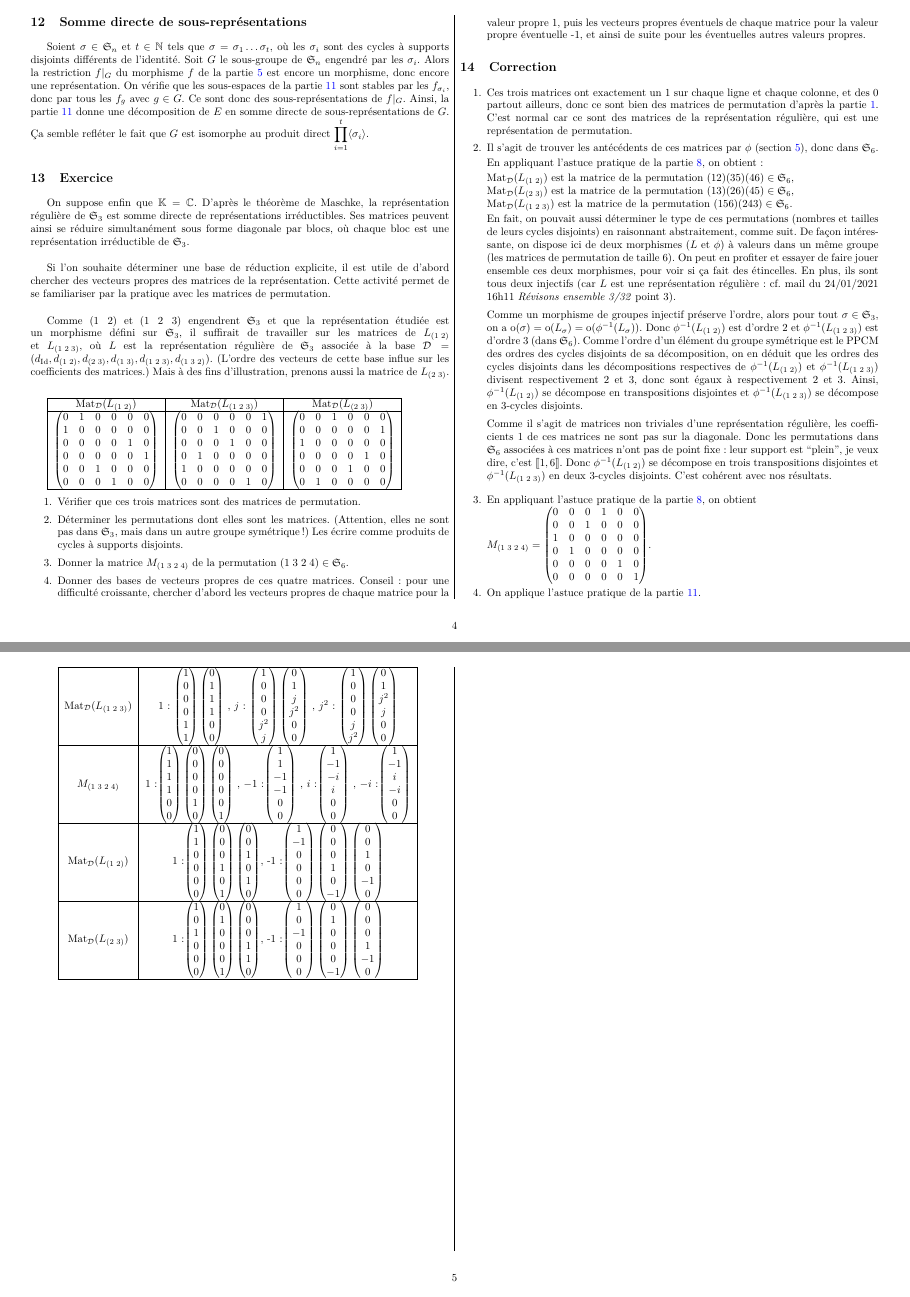
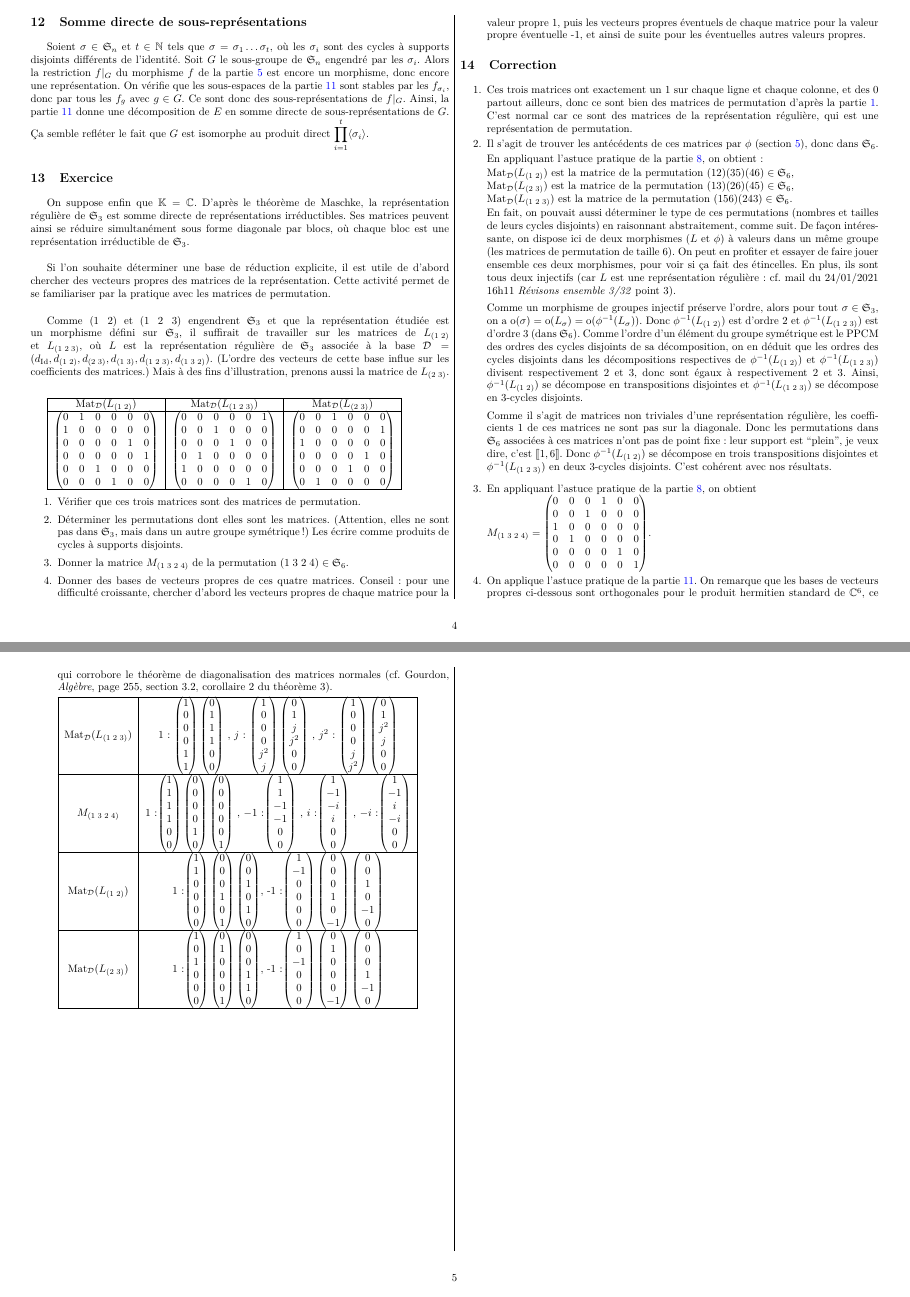
Before and after one commit to val461/drafts-and-stuff, a LaTeX document (LaTeX/matrices de permutation/1.tex): pages 4 and 5 of 5, joined at a grey line. Compiled offline with pdfLaTeX.

Commit message:
ajout à la fin de la correction : diagonalisation des matrices normales

```diff
--- a/LaTeX/matrices de permutation/1.tex
+++ b/LaTeX/matrices de permutation/1.tex
@@ -668,7 +668,7 @@ $M_{(1\;3\;2\;4)}=
 \end{pmatrix}$.
 
 
-\item On applique l'astuce pratique de la partie \ref{sec:pdt}.
+\item On applique l'astuce pratique de la partie \ref{sec:pdt}. On remarque que les bases de vecteurs propres ci-dessous sont orthogonales pour le produit hermitien standard de~$\CC^6$, ce qui corrobore le théorème de diagonalisation des matrices normales (cf. Gourdon, \textit{Algèbre}, page 255, section 3.2, corollaire 2 du théorème 3).
 
 \begin{tabular}{ |c|c| }
  \hline
```
Also changed, not shown: LaTeX/matrices de permutation/1.pdf.
